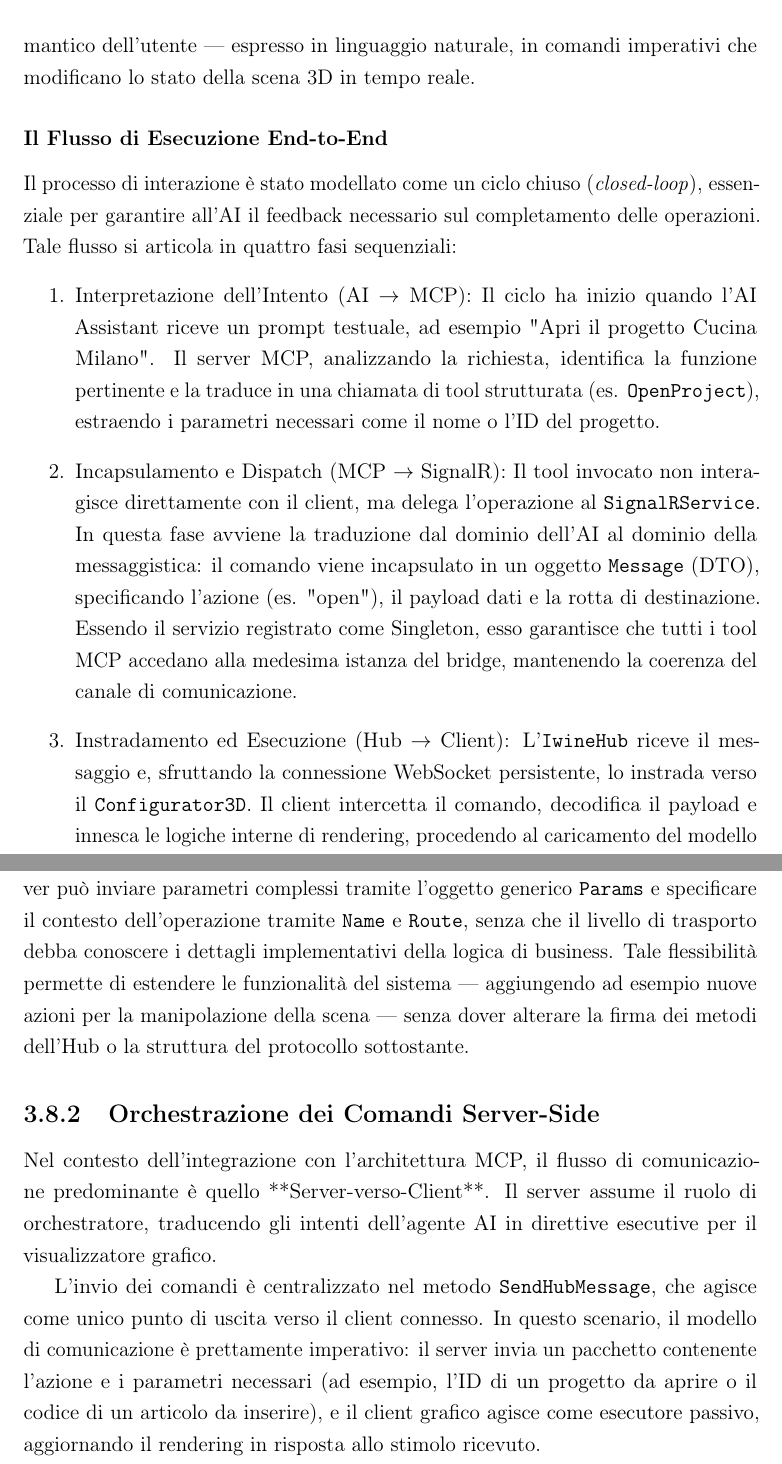
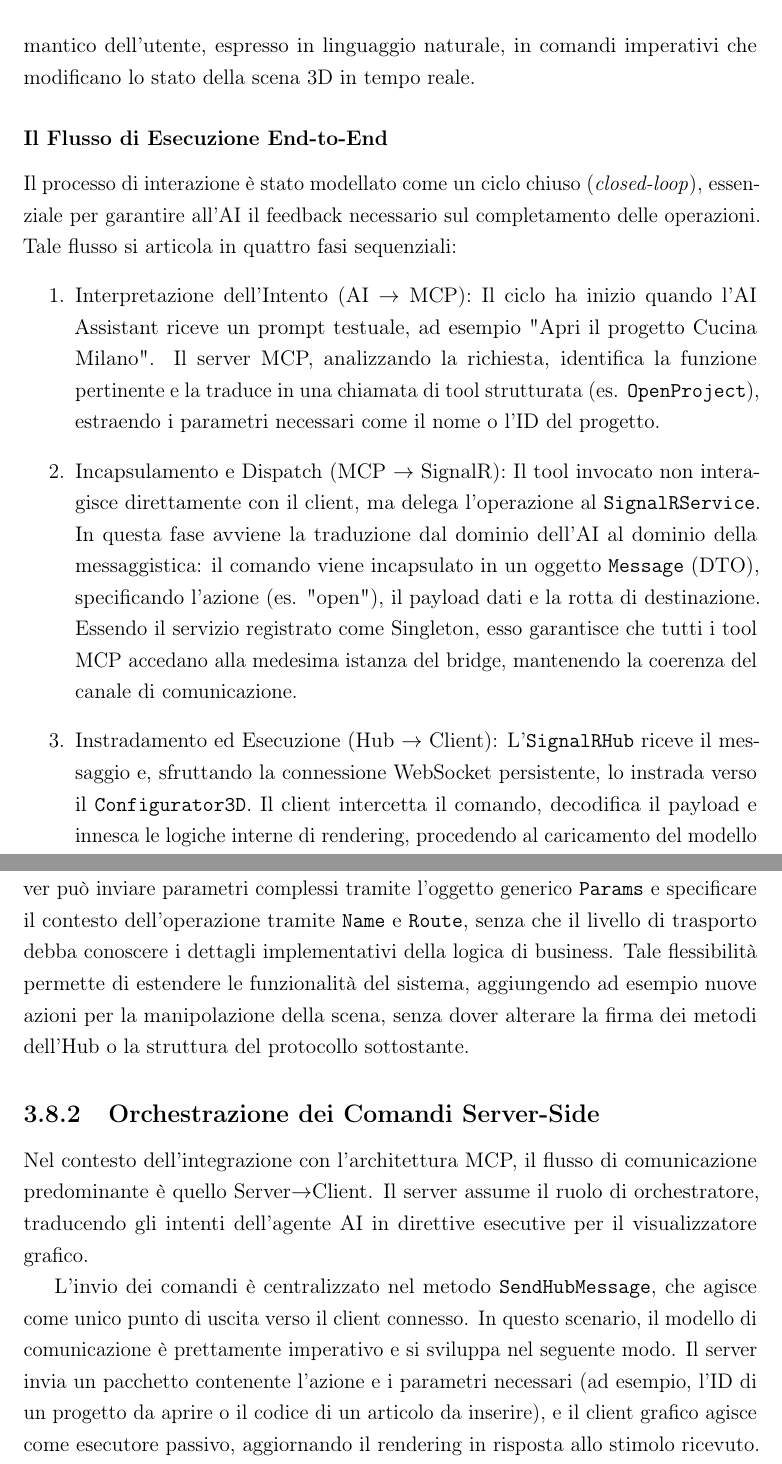
Before and after one commit to LucaLatini/thesis, a LaTeX thesis (thesis-main.tex): two parts of pages 90 and 98 of 123, joined at a grey line, cut so that both start at the same text. Compiled offline with pdfLaTeX.

Commit message:
arrivato fino a 3.9

```diff
--- a/thesis-main.tex
+++ b/thesis-main.tex
@@ -1789,11 +1790,12 @@ Il ciclo si conclude sul client ricevente. L'SDK intercetta l'evento di rete e d
 %
 % Diagrammi: tutti i diagrammi precedenti mostrano aspetti di questa integrazione
 % Pagine stimate: 2-3
-L'architettura progettata trova la sua concreta realizzazione nel flusso di integrazione che lega il server MCP al client grafico attraverso il bridge SignalR. In questo contesto, il \texttt{SignalRService} non opera più come un componente isolato, ma assume il ruolo di attuatore per gli strumenti (\emph{Tools}) esposti dall'agente di Intelligenza Artificiale. L'obiettivo di questa integrazione è tradurre l'intento semantico dell'utente — espresso in linguaggio naturale, in comandi imperativi che modificano lo stato della scena 3D in tempo reale.
-
-\subsubsection{Il Flusso di Esecuzione End-to-End}Il processo di interazione è stato modellato come un ciclo chiuso (\emph{closed-loop}), essenziale per garantire all'AI il feedback necessario sul completamento delle operazioni. Tale flusso si articola in quattro fasi sequenziali:\begin{enumerate}\item Interpretazione dell'Intento (AI $\rightarrow$ MCP): Il ciclo ha inizio quando l'AI Assistant riceve un prompt testuale, ad esempio "Apri il progetto Cucina Milano". Il server MCP, analizzando la richiesta, identifica la funzione pertinente e la traduce in una chiamata di tool strutturata (es. \texttt{OpenProject}), estraendo i parametri necessari come il nome o l'ID del progetto.\item Incapsulamento e Dispatch (MCP $\rightarrow$ SignalR): Il tool invocato non interagisce direttamente con il client, ma delega l'operazione al \texttt{SignalRService}. In questa fase avviene la traduzione dal dominio dell'AI al dominio della messaggistica: il comando viene incapsulato in un oggetto \texttt{Message} (DTO), specificando l'azione (es. "open"), il payload dati e la rotta di destinazione. Essendo il servizio registrato come Singleton, esso garantisce che tutti i tool MCP accedano alla medesima istanza del bridge, mantenendo la coerenza del canale di comunicazione.
-
-\item Instradamento ed Esecuzione (Hub $\rightarrow$ Client): L'\texttt{IwineHub} riceve il messaggio e, sfruttando la connessione WebSocket persistente, lo instrada verso il \texttt{Configurator3D}. Il client intercetta il comando, decodifica il payload e innesca le logiche interne di rendering, procedendo al caricamento del modello richiesto e all'aggiornamento della vista grafica.
+L'architettura progettata trova la sua concreta realizzazione nel flusso di integrazione che lega il server MCP al client grafico attraverso il bridge SignalR. In questo contesto, il \texttt{SignalRService} non opera più come un componente isolato, ma assume il ruolo di attuatore per gli strumenti (\emph{Tools}) esposti dall'agente di Intelligenza Artificiale. L'obiettivo di questa integrazione è tradurre l'intento semantico dell'utente, espresso in linguaggio naturale, in comandi imperativi che modificano lo stato della scena 3D in tempo reale.
+
+\subsubsection{Il Flusso di Esecuzione End-to-End}
+Il processo di interazione è stato modellato come un ciclo chiuso (\emph{closed-loop}), essenziale per garantire all'AI il feedback necessario sul completamento delle operazioni. Tale flusso si articola in quattro fasi sequenziali:\begin{enumerate}\item Interpretazione dell'Intento (AI $\rightarrow$ MCP): Il ciclo ha inizio quando l'AI Assistant riceve un prompt testuale, ad esempio "Apri il progetto Cucina Milano". Il server MCP, analizzando la richiesta, identifica la funzione pertinente e la traduce in una chiamata di tool strutturata (es. \texttt{OpenProject}), estraendo i parametri necessari come il nome o l'ID del progetto.\item Incapsulamento e Dispatch (MCP $\rightarrow$ SignalR): Il tool invocato non interagisce direttamente con il client, ma delega l'operazione al \texttt{SignalRService}. In questa fase avviene la traduzione dal dominio dell'AI al dominio della messaggistica: il comando viene incapsulato in un oggetto \texttt{Message} (DTO), specificando l'azione (es. "open"), il payload dati e la rotta di destinazione. Essendo il servizio registrato come Singleton, esso garantisce che tutti i tool MCP accedano alla medesima istanza del bridge, mantenendo la coerenza del canale di comunicazione.
+
+\item Instradamento ed Esecuzione (Hub $\rightarrow$ Client): L'\texttt{SignalRHub} riceve il messaggio e, sfruttando la connessione WebSocket persistente, lo instrada verso il \texttt{Configurator3D}. Il client intercetta il comando, decodifica il payload e innesca le logiche interne di rendering, procedendo al caricamento del modello richiesto e all'aggiornamento della vista grafica.
 
 \item Feedback Asincrono (Client $\rightarrow$ MCP): L'ultimo passaggio è cruciale per la sincronizzazione. Una volta completata l'operazione grafica, il client invia un messaggio di risposta verso il server. Il \texttt{SignalRService}, in ascolto tramite i propri handler, intercetta questo feedback e lo restituisce al tool MCP in attesa. Questo permette all'AI Assistant di confermare all'utente l'avvenuto successo dell'operazione ("Ho aperto il progetto Cucina Milano"), chiudendo il cerchio comunicativo.
 \end{enumerate}
@@ -1960,13 +1962,13 @@ La robustezza dell'interazione tra il server centrale e il client grafico dipend
 
 Il cuore del protocollo risiede nella struttura semantica del messaggio, concepita per implementare il \textbf{Command Pattern}. In questo contesto, l'oggetto trasferito non rappresenta solamente un payload di dati, ma incapsula un'intenzione operativa specifica. La proprietà \texttt{Action} assume il ruolo di discriminante fondamentale: essa istruisce il ricevente sulla logica da attivare, distinguendo tra i diversi comandi di modifica dello stato (come \texttt{open}, \texttt{create} o \texttt{add\_article}).
 
-Questa impostazione garantisce un elevato disaccoppiamento tra le parti. Il server può inviare parametri complessi tramite l'oggetto generico \texttt{Params} e specificare il contesto dell'operazione tramite \texttt{Name} e \texttt{Route}, senza che il livello di trasporto debba conoscere i dettagli implementativi della logica di business. Tale flessibilità permette di estendere le funzionalità del sistema — aggiungendo ad esempio nuove azioni per la manipolazione della scena — senza dover alterare la firma dei metodi dell'Hub o la struttura del protocollo sottostante.
+Questa impostazione garantisce un elevato disaccoppiamento tra le parti. Il server può inviare parametri complessi tramite l'oggetto generico \texttt{Params} e specificare il contesto dell'operazione tramite \texttt{Name} e \texttt{Route}, senza che il livello di trasporto debba conoscere i dettagli implementativi della logica di business. Tale flessibilità permette di estendere le funzionalità del sistema, aggiungendo ad esempio nuove azioni per la manipolazione della scena, senza dover alterare la firma dei metodi dell'Hub o la struttura del protocollo sottostante.
 
 \subsection{Orchestrazione dei Comandi Server-Side}
 
-Nel contesto dell'integrazione con l'architettura MCP, il flusso di comunicazione predominante è quello **Server-verso-Client**. Il server assume il ruolo di orchestratore, traducendo gli intenti dell'agente AI in direttive esecutive per il visualizzatore grafico.
-
-L'invio dei comandi è centralizzato nel metodo \texttt{SendHubMessage}, che agisce come unico punto di uscita verso il client connesso. In questo scenario, il modello di comunicazione è prettamente imperativo: il server invia un pacchetto contenente l'azione e i parametri necessari (ad esempio, l'ID di un progetto da aprire o il codice di un articolo da inserire), e il client grafico agisce come esecutore passivo, aggiornando il rendering in risposta allo stimolo ricevuto.
+Nel contesto dell'integrazione con l'architettura MCP, il flusso di comunicazione predominante è quello Server$\rightarrow$Client. Il server assume il ruolo di orchestratore, traducendo gli intenti dell'agente AI in direttive esecutive per il visualizzatore grafico.
+
+L'invio dei comandi è centralizzato nel metodo \texttt{SendHubMessage}, che agisce come unico punto di uscita verso il client connesso. In questo scenario, il modello di comunicazione è prettamente imperativo e si sviluppa nel seguente modo. Il server invia un pacchetto contenente l'azione e i parametri necessari (ad esempio, l'ID di un progetto da aprire o il codice di un articolo da inserire), e il client grafico agisce come esecutore passivo, aggiornando il rendering in risposta allo stimolo ricevuto.
 
 Sebbene l'architettura SignalR supporti nativamente la bidirezionalità, nel design attuale questa capacità è riservata principalmente al feedback di stato (Acknowledgment). Il client, una volta completata l'operazione grafica richiesta (che potrebbe richiedere tempi non trascurabili per il caricamento degli asset), può notificare al server l'avvenuta esecuzione, chiudendo il cerchio logico dell'operazione senza necessitare di complessi meccanismi di interrogazione sincrona dello stato client-side.
 
```
Also changed, not shown: figures/LogineRecuperoProgetti.png, thesis-main.tex (5 more changed lines).
